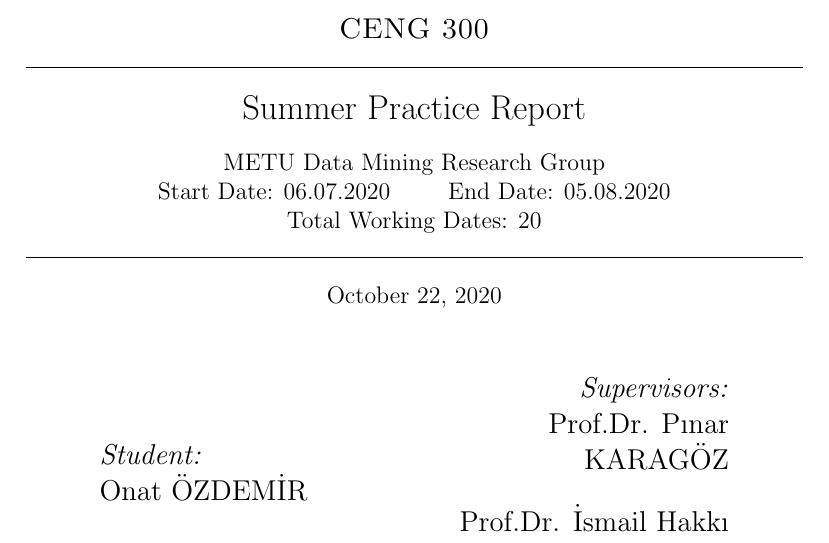
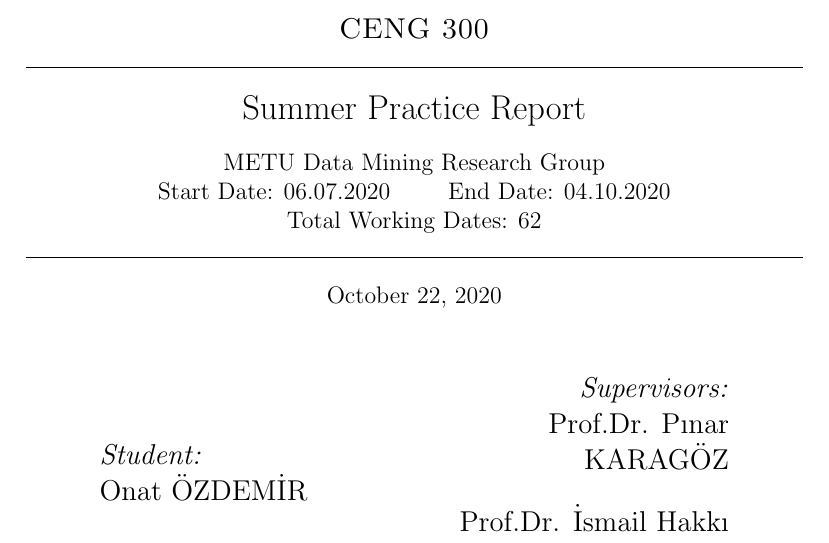
Before and after one commit to oonat/internship-report, a LaTeX document (Report.tex): part of page 1 of 28, cut so that both start at the same text. Compiled offline with pdfLaTeX.

Commit message:
Update dates

```diff
--- a/Report.tex
+++ b/Report.tex
@@ -68,8 +68,8 @@
 		\HRule \\[0.4cm]
 		{ \huge \Large Summer Practice Report }\\[0.4cm]
 		METU Data Mining Research Group \\
-		Start Date: 06.07.2020\hspace{25px}  End Date: 05.08.2020\\
-		Total Working Dates: 20
+		Start Date: 06.07.2020\hspace{25px}  End Date: 04.10.2020\\
+		Total Working Dates: 62
 
 		\HRule \\[0.3cm]
 		{\today}\\[1.2cm]
```
Also changed, not shown: Report.pdf, 1 other file.
